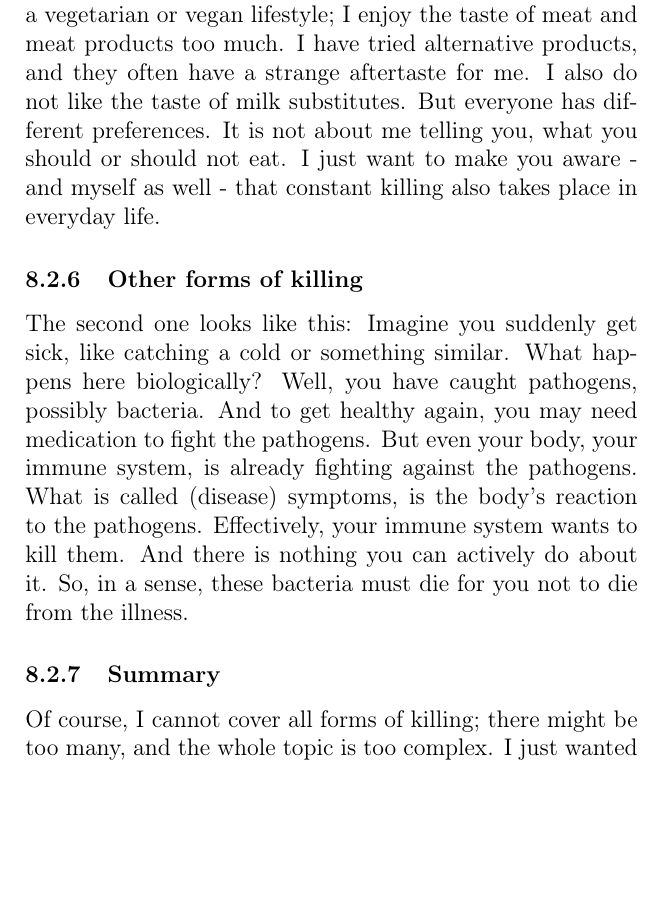
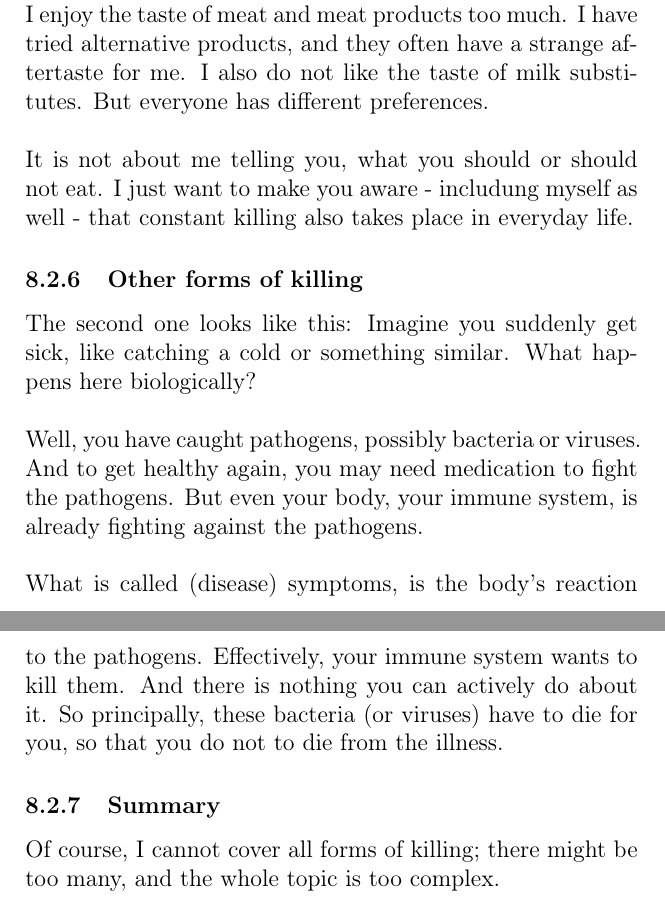
Before and after one commit to DerRobert-28/Der-Freie-Christ, a LaTeX document (src/The Free Christian.tex): part of page 51 of 78 before the commit and two parts of pages 51 and 52 of 78 after it, the two joined at a grey line, cut so that both start at the same text, the shorter picture padded with empty space. Compiled offline with pdfLaTeX.

Commit message:
formatting chapter 8.2

```diff
--- a/src/The Free Christian.tex
+++ b/src/The Free Christian.tex
@@ -57,7 +57,7 @@
 
 \title{\textbf{The Free Christian}}
 \author{Robert Lang-Kirchh\"ofer}
-\date{\textit{Last modified: February 11th, 2024}}
+\date{\textit{Last modified: March 24th, 2024}}
 
 \begin{document}
 	\setlength{\parindent}{0mm}
@@ -1844,37 +1850,45 @@
 		and they often have a strange aftertaste for me.
 		I also do not like the taste of milk substitutes.
 		But everyone has different preferences.
+		\\
+		\\
 		It is not about me telling you,
 		what you should or should not eat.
-		I just want to make you aware - and myself as well - that constant killing also takes place in everyday life.
+		I just want to make you aware - includung myself as well - that constant killing also takes place in everyday life.
 
 	\subsubsection{Other forms of killing}
 		The second one looks like this:
 		Imagine you suddenly get sick,
 		like catching a cold or something similar.
 		What happens here biologically?
+		\\
+		\\
 		Well,
 		you have caught pathogens,
-		possibly bacteria.
+		possibly bacteria or viruses.
 		And to get healthy again,
 		you may need medication to fight the pathogens.
 		But even your body,
 		your immune system,
 		is already fighting against the pathogens.
+		\\
+		\\
 		What is called (disease) symptoms,
 		is the body's reaction to the pathogens.
 		Effectively,
 		your immune system wants to kill them.
 		And there is nothing you can actively do about it.
-		So,
-		in a sense,
-		these bacteria must die for you not to die from the illness.
+		So principally,
+		these bacteria (or viruses) have to die for you,
+		so that you do not to die from the illness.
 
 	\subsubsection{Summary}
 		Of course,
 		I cannot cover all forms of killing;
 		there might be too many,
 		and the whole topic is too complex.
+		\\
+		\\
 		I just wanted to show you with the above,
 		how complex the subject of killing is,
 		when you think about it.
```
Also changed, not shown: src/Der Freie Christ.tex (+20 -4 lines), src/Der Freie Christ.pdf, src/The Free Christian.pdf, src/The Free Christian.tex (8 more changed lines), 8 other files.
